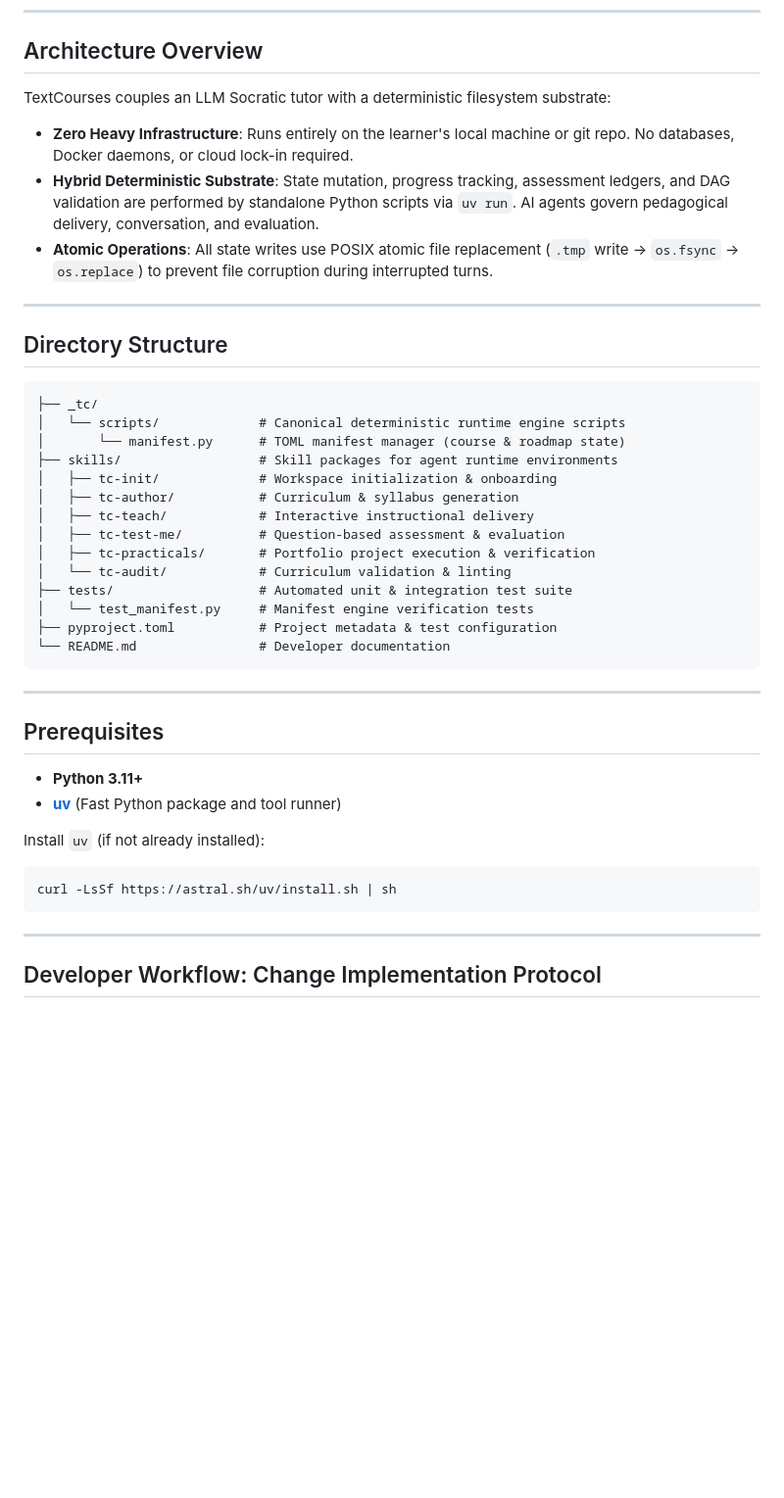
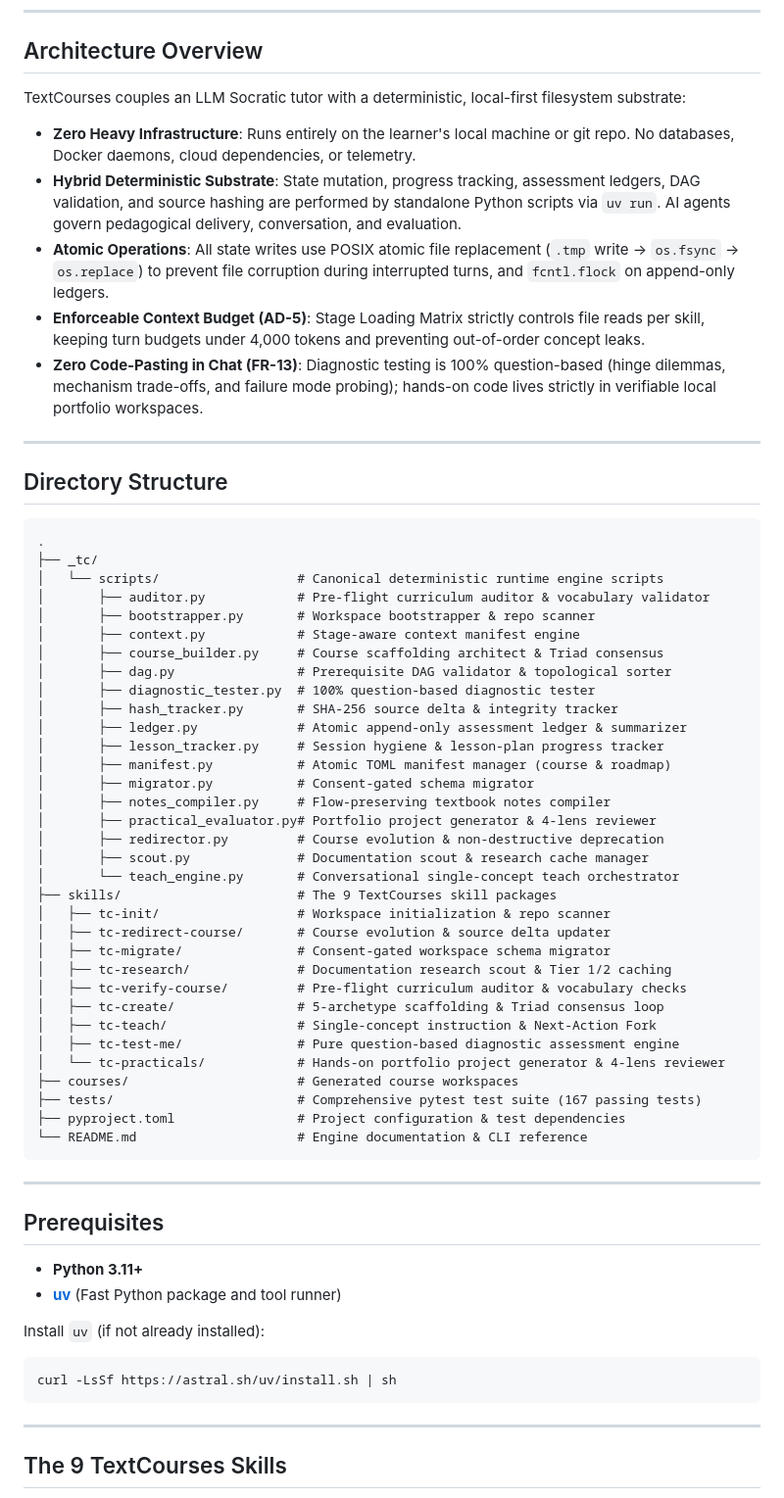
Before and after one commit to dasavarambharadwaj/text-courses-redesign, a Markdown page: README.md, the part around one of its changes. Shown at 98% size. GitHub-like rendering; blank space fills up the shorter version.

````diff
--- a/README.md
+++ b/README.md
@@ -6,30 +6,51 @@
 
 ## Architecture Overview
 
-TextCourses couples an LLM Socratic tutor with a deterministic filesystem substrate:
-- **Zero Heavy Infrastructure**: Runs entirely on the learner's local machine or git repo. No databases, Docker daemons, or cloud lock-in required.
-- **Hybrid Deterministic Substrate**: State mutation, progress tracking, assessment ledgers, and DAG validation are performed by standalone Python scripts via `uv run`. AI agents govern pedagogical delivery, conversation, and evaluation.
-- **Atomic Operations**: All state writes use POSIX atomic file replacement (`.tmp` write &rarr; `os.fsync` &rarr; `os.replace`) to prevent file corruption during interrupted turns.
+TextCourses couples an LLM Socratic tutor with a deterministic, local-first filesystem substrate:
+- **Zero Heavy Infrastructure**: Runs entirely on the learner's local machine or git repo. No databases, Docker daemons, cloud dependencies, or telemetry.
+- **Hybrid Deterministic Substrate**: State mutation, progress tracking, assessment ledgers, DAG validation, and source hashing are performed by standalone Python scripts via `uv run`. AI agents govern pedagogical delivery, conversation, and evaluation.
+- **Atomic Operations**: All state writes use POSIX atomic file replacement (`.tmp` write &rarr; `os.fsync` &rarr; `os.replace`) to prevent file corruption during interrupted turns, and `fcntl.flock` on append-only ledgers.
+- **Enforceable Context Budget (AD-5)**: Stage Loading Matrix strictly controls file reads per skill, keeping turn budgets under 4,000 tokens and preventing out-of-order concept leaks.
+- **Zero Code-Pasting in Chat (FR-13)**: Diagnostic testing is 100% question-based (hinge dilemmas, mechanism trade-offs, and failure mode probing); hands-on code lives strictly in verifiable local portfolio workspaces.
 
 ---
 
 ## Directory Structure
 
 ```text
+.
 ├── _tc/
-│   └── scripts/             # Canonical deterministic runtime engine scripts
-│       └── manifest.py      # TOML manifest manager (course & roadmap state)
-├── skills/                  # Skill packages for agent runtime environments
-│   ├── tc-init/             # Workspace initialization & onboarding
-│   ├── tc-author/           # Curriculum & syllabus generation
-│   ├── tc-teach/            # Interactive instructional delivery
-│   ├── tc-test-me/          # Question-based assessment & evaluation
-│   ├── tc-practicals/       # Portfolio project execution & verification
-│   └── tc-audit/            # Curriculum validation & linting
-├── tests/                   # Automated unit & integration test suite
-│   └── test_manifest.py     # Manifest engine verification tests
-├── pyproject.toml           # Project metadata & test configuration
-└── README.md                # Developer documentation
+│   └── scripts/                  # Canonical deterministic runtime engine scripts
+│       ├── auditor.py            # Pre-flight curriculum auditor & vocabulary validator
+│       ├── bootstrapper.py       # Workspace bootstrapper & repo scanner
+│       ├── context.py            # Stage-aware context manifest engine
+│       ├── course_builder.py     # Course scaffolding architect & Triad consensus
+│       ├── dag.py                # Prerequisite DAG validator & topological sorter
+│       ├── diagnostic_tester.py  # 100% question-based diagnostic tester
+│       ├── hash_tracker.py       # SHA-256 source delta & integrity tracker
+│       ├── ledger.py             # Atomic append-only assessment ledger & summarizer
+│       ├── lesson_tracker.py     # Session hygiene & lesson-plan progress tracker
+│       ├── manifest.py           # Atomic TOML manifest manager (course & roadmap)
+│       ├── migrator.py           # Consent-gated schema migrator
+│       ├── notes_compiler.py     # Flow-preserving textbook notes compiler
+│       ├── practical_evaluator.py# Portfolio project generator & 4-lens reviewer
+│       ├── redirector.py         # Course evolution & non-destructive deprecation
+│       ├── scout.py              # Documentation scout & research cache manager
+│       └── teach_engine.py       # Conversational single-concept teach orchestrator
+├── skills/                       # The 9 TextCourses skill packages
+│   ├── tc-init/                  # Workspace initialization & repo scanner
+│   ├── tc-redirect-course/       # Course evolution & source delta updater
+│   ├── tc-migrate/               # Consent-gated workspace schema migrator
+│   ├── tc-research/              # Documentation research scout & Tier 1/2 caching
+│   ├── tc-verify-course/         # Pre-flight curriculum auditor & vocabulary checks
+│   ├── tc-create/                # 5-archetype scaffolding & Triad consensus loop
+│   ├── tc-teach/                 # Single-concept instruction & Next-Action Fork
+│   ├── tc-test-me/               # Pure question-based diagnostic assessment engine
+│   └── tc-practicals/            # Hands-on portfolio project generator & 4-lens reviewer
+├── courses/                      # Generated course workspaces
+├── tests/                        # Comprehensive pytest test suite (167 passing tests)
+├── pyproject.toml                # Project configuration & test dependencies
+└── README.md                     # Engine documentation & CLI reference
 ```
 
 ---
@@ -46,5 +67,5 @@ curl -LsSf https://astral.sh/uv/install.sh | sh
 
 ---
 
-## Developer Workflow: Change Implementation Protocol
+## The 9 TextCourses Skills
 
````
Also changed, not shown: other parts of README.md (+164 -215 lines).
